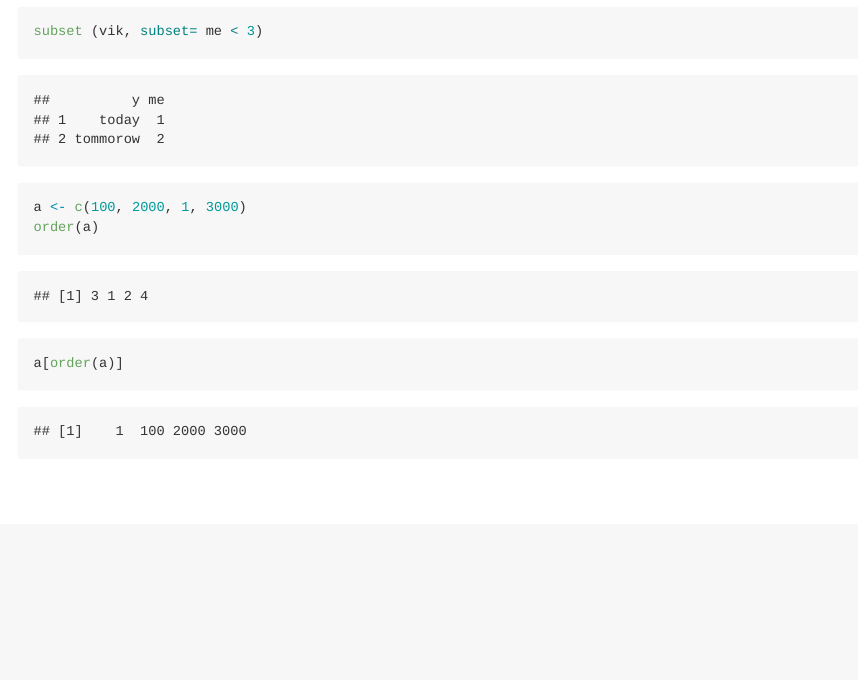
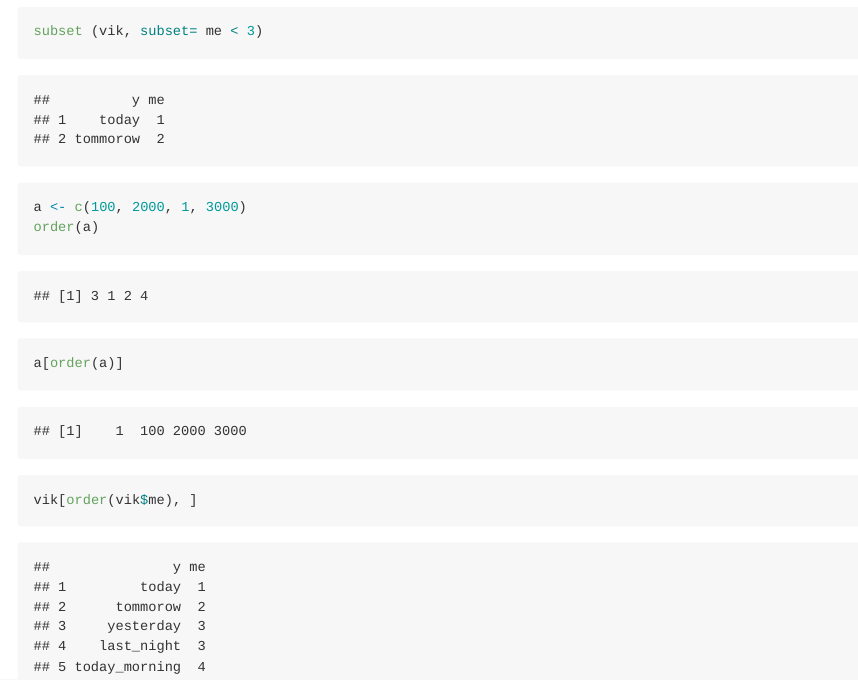
Before and after one commit to Governorsb/DataCamp, an R Markdown document (datacamp_1.Rmd): the page in a window 1100 px wide, from 750 px down. The pictures show the output file datacamp_1.md that the author committed with the source, drawn offline in the style of GitHub.

Commit message:
order_dataframe

````diff
--- a/datacamp_1.Rmd
+++ b/datacamp_1.Rmd
@@ -18,4 +18,6 @@ subset (vik, subset= me < 3)
 a <- c(100, 2000, 1, 3000)
 order(a)
 a[order(a)]
+
+vik[order(vik$me), ]
 ```
````
Also changed, not shown: datacamp_1.md.
